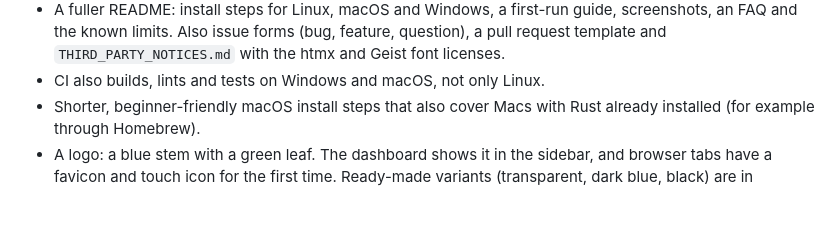
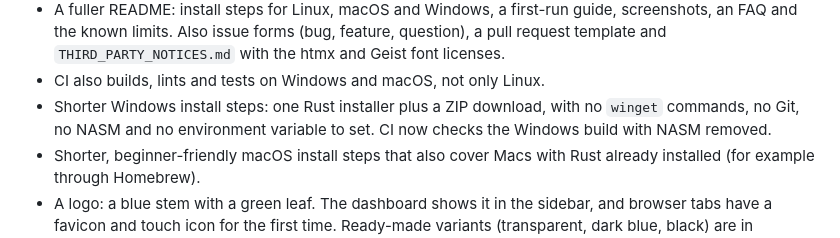
Before and after one commit to Vayz0001/polyfarmer, a Markdown page: CHANGELOG.md, the part around the change. Rendered like a GitHub page; blank space fills up the shorter version.

Commit message:
Update the changelog for the Windows steps
Co-Authored-By: Claude Sonnet 5.5 <noreply@anthropic.com>

```diff
--- a/CHANGELOG.md
+++ b/CHANGELOG.md
@@ -35,6 +35,8 @@ This is everything that will be in the first public beta (0.1.0).
   the known limits. Also issue forms (bug, feature, question), a pull request template and
   `THIRD_PARTY_NOTICES.md` with the htmx and Geist font licenses.
 - CI also builds, lints and tests on Windows and macOS, not only Linux.
+- Shorter Windows install steps: one Rust installer plus a ZIP download, with no `winget` commands, no Git, no NASM
+  and no environment variable to set. CI now checks the Windows build with NASM removed.
 - Shorter, beginner-friendly macOS install steps that also cover Macs with Rust already installed (for example
   through Homebrew).
 - A logo: a blue stem with a green leaf. The dashboard shows it in the sidebar, and browser tabs have a favicon
```
